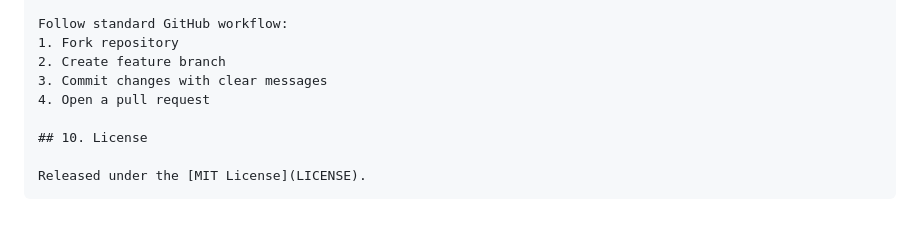
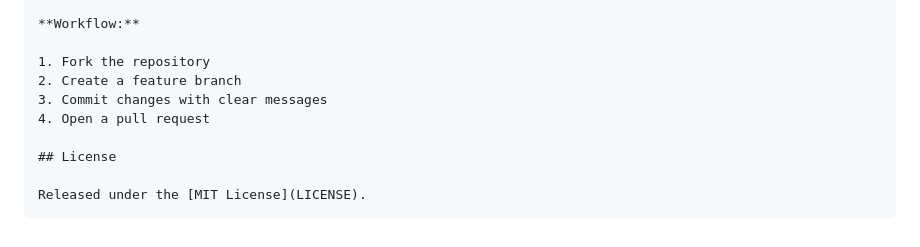
Before and after one commit to paulmann/Windows-11-25H2-Update-Script, a Markdown page: README.md, the part around the change printed below. GitHub-like rendering.

````diff
--- a/README.md
+++ b/README.md
@@ -169,13 +160,14 @@ Contributions welcome! Please submit pull requests for:
 - Feature enhancements (e.g., proxy support, localization)
 - Documentation improvements
 
-Follow standard GitHub workflow:
-1. Fork repository
-2. Create feature branch
+**Workflow:**
+
+1. Fork the repository
+2. Create a feature branch
 3. Commit changes with clear messages
 4. Open a pull request
 
-## 10. License
+## License
 
 Released under the [MIT License](LICENSE).
 ```
````
Also changed, not shown: other parts of README.md (+85 -94 lines).
